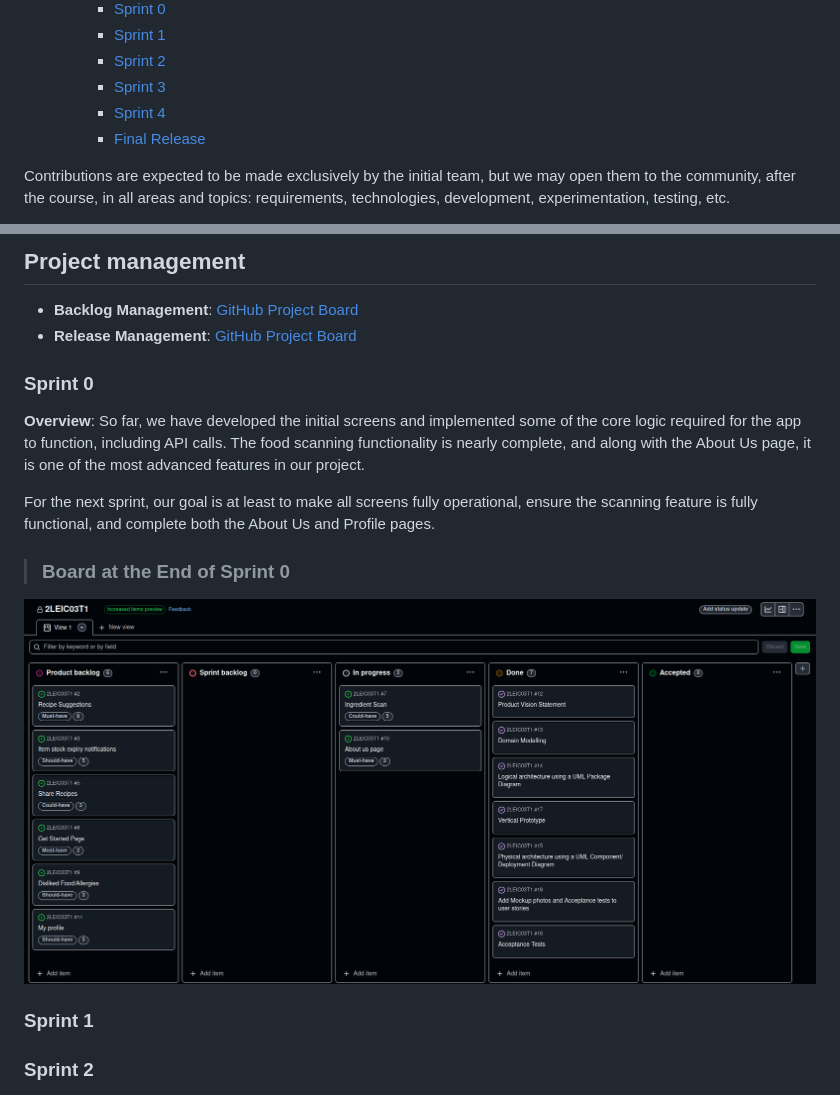
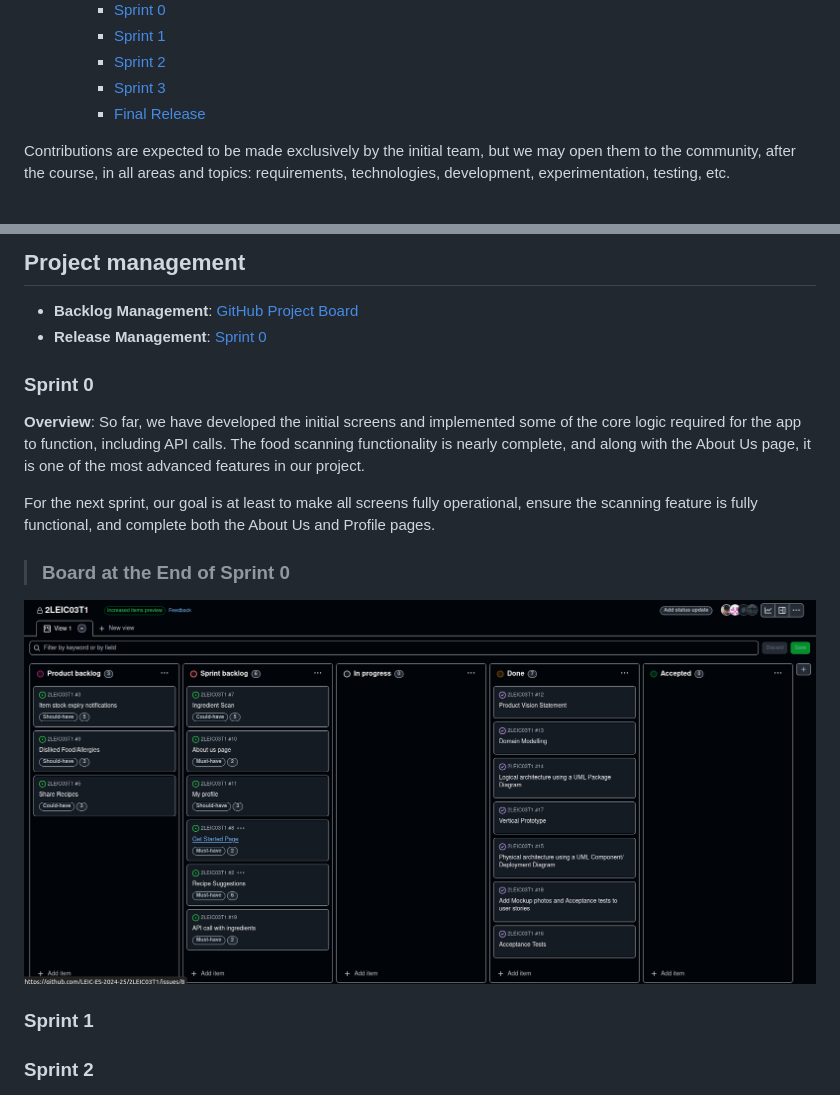
Before and after one commit to Forreca05/MealIdeas, a Markdown page: README.md, 2 parts joined by grey strips. GitHub-like rendering; pictures changed too: img/Sprint0Board.png.

Commit message:
Changed some things on README and board

```diff
--- a/README.md
+++ b/README.md
@@ -25,7 +25,6 @@ This Software Development Report, tailored for LEIC-ES-2024-25, provides compreh
     - [Sprint 1](#sprint-1)
     - [Sprint 2](#sprint-2)
     - [Sprint 3](#sprint-3)
-    - [Sprint 4](#sprint-4)
     - [Final Release](#final-release)
 
 Contributions are expected to be made exclusively by the initial team, but we may open them to the community, after the course, in all areas and topics: requirements, technologies, development, experimentation, testing, etc.
@@ -277,7 +276,8 @@ You can find below information and references related with the project managemen
 -->
 
 - **Backlog Management**: [GitHub Project Board](https://github.com/orgs/LEIC-ES-2024-25/projects/27)
-- **Release Management**: [GitHub Project Board](<INSERIR_LINK_AQUI>)
+- **Release Management**:
+  [Sprint 0](<INSERIR_LINK_AQUI>)
 
 
 ### Sprint 0
```
